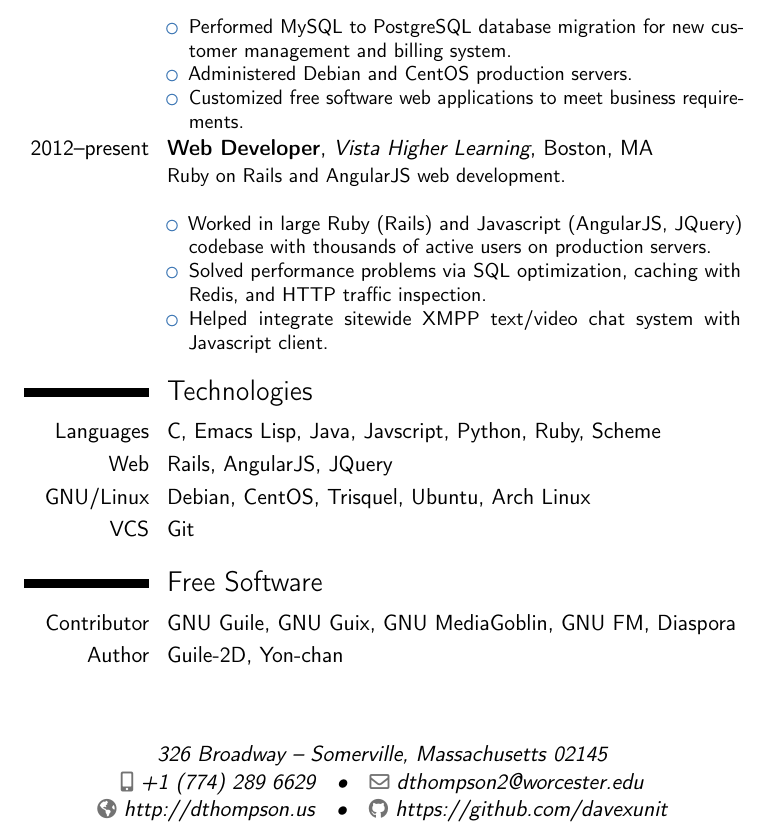
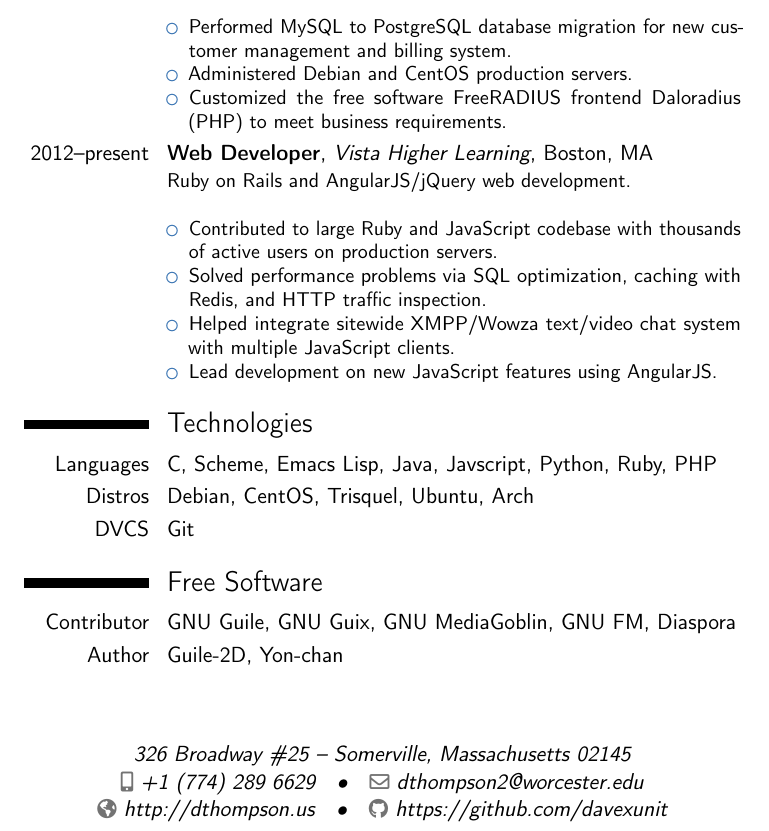
Before and after one commit to davexunit/resume, a LaTeX CV (resume.tex): part of the page, cut so that both start at the same text. Compiled offline with pdfLaTeX.

Commit message:
Minor edits.

```diff
--- a/resume.tex
+++ b/resume.tex
@@ -5,7 +5,7 @@
 
 \name{David}{Thompson}
 \title{Software Engineer}
-\address{326 Broadway}{Somerville, Massachusetts 02145}
+\address{326 Broadway \#25}{Somerville, Massachusetts 02145}
 \phone[mobile]{+1~(774)~289~6629}
 \email{dthompson2@worcester.edu}
 \homepage{http://dthompson.us}
@@ -29,27 +29,26 @@
 \item Performed MySQL to PostgreSQL database migration for new
   customer management and billing system.
 \item Administered Debian and CentOS production servers.
-\item Customized free software web applications to meet business
-  requirements.
+\item Customized the free software FreeRADIUS frontend Daloradius
+  (PHP) to meet business requirements.
 \end{itemize}}
 
 \cventry{2012--present}{Web Developer}{Vista Higher Learning}{Boston,
-  MA}{}{Ruby on Rails and AngularJS web development.\newline{}
+  MA}{}{Ruby on Rails and AngularJS/jQuery web development.\newline{}
   \begin{itemize}
-  \item Worked in large Ruby (Rails) and Javascript (AngularJS,
-    JQuery) codebase with thousands of active users on production
-    servers.
+  \item Contributed to large Ruby and JavaScript codebase with
+    thousands of active users on production servers.
   \item Solved performance problems via SQL optimization, caching with
     Redis, and HTTP traffic inspection.
-  \item Helped integrate sitewide XMPP text/video chat system with
-    Javascript client.
+  \item Helped integrate sitewide XMPP/Wowza text/video chat system
+    with multiple JavaScript clients.
+  \item Lead development on new JavaScript features using AngularJS.
 \end{itemize}}
 
 \section{Technologies}
-\cvitem{Languages}{C, Emacs Lisp, Java, Javscript, Python, Ruby, Scheme}
-\cvitem{Web}{Rails, AngularJS, JQuery}
-\cvitem{GNU/Linux}{Debian, CentOS, Trisquel, Ubuntu, Arch Linux}
-\cvitem{VCS}{Git}
+\cvitem{Languages}{C, Scheme, Emacs Lisp, Java, Javscript, Python, Ruby, PHP}
+\cvitem{Distros}{Debian, CentOS, Trisquel, Ubuntu, Arch}
+\cvitem{DVCS}{Git}
 
 \section{Free Software}
 \cvitem{Contributor}{GNU Guile, GNU Guix, GNU MediaGoblin, GNU FM, Diaspora}
```
